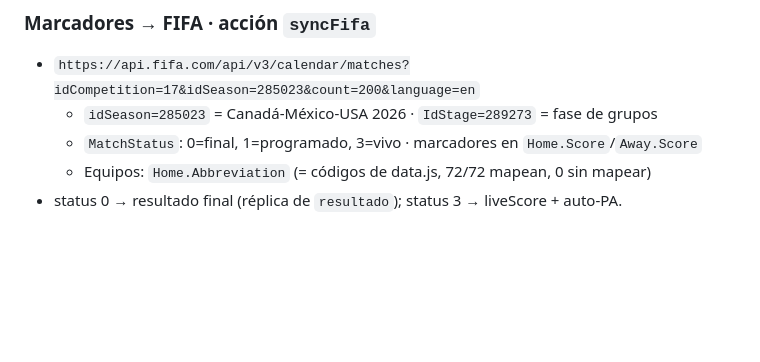
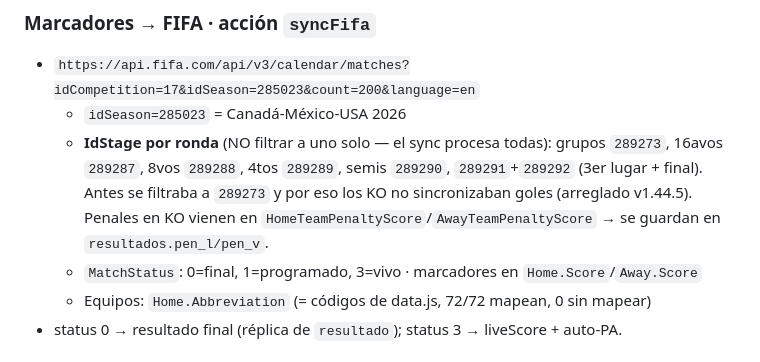
Before and after one commit to leoglezmtz/ludopicks, a Markdown page: CLAUDE.md, the part around the change. Rendered like a GitHub page; blank space fills up the shorter version.

Commit message:
docs: note FIFA IdStage per knockout round (ref for v1.44.5 fix)
Co-Authored-By: Claude Opus 4.8 <noreply@anthropic.com>

```diff
--- a/CLAUDE.md
+++ b/CLAUDE.md
@@ -233,7 +233,8 @@ Dos APIs no oficiales pero funcionales. Se llaman SERVER-SIDE (CORS). Liquidan a
 
 ### Marcadores → FIFA · acción `syncFifa`
 - `https://api.fifa.com/api/v3/calendar/matches?idCompetition=17&idSeason=285023&count=200&language=en`
-  - `idSeason=285023` = Canadá-México-USA 2026 · `IdStage=289273` = fase de grupos
+  - `idSeason=285023` = Canadá-México-USA 2026
+  - **IdStage por ronda** (NO filtrar a uno solo — el sync procesa todas): grupos `289273`, 16avos `289287`, 8vos `289288`, 4tos `289289`, semis `289290`, `289291`+`289292` (3er lugar + final). Antes se filtraba a `289273` y por eso los KO no sincronizaban goles (arreglado v1.44.5). Penales en KO vienen en `HomeTeamPenaltyScore`/`AwayTeamPenaltyScore` → se guardan en `resultados.pen_l/pen_v`.
   - `MatchStatus`: 0=final, 1=programado, 3=vivo · marcadores en `Home.Score`/`Away.Score`
   - Equipos: `Home.Abbreviation` (= códigos de data.js, 72/72 mapean, 0 sin mapear)
 - status 0 → resultado final (réplica de `resultado`); status 3 → liveScore + auto-PA.
```
